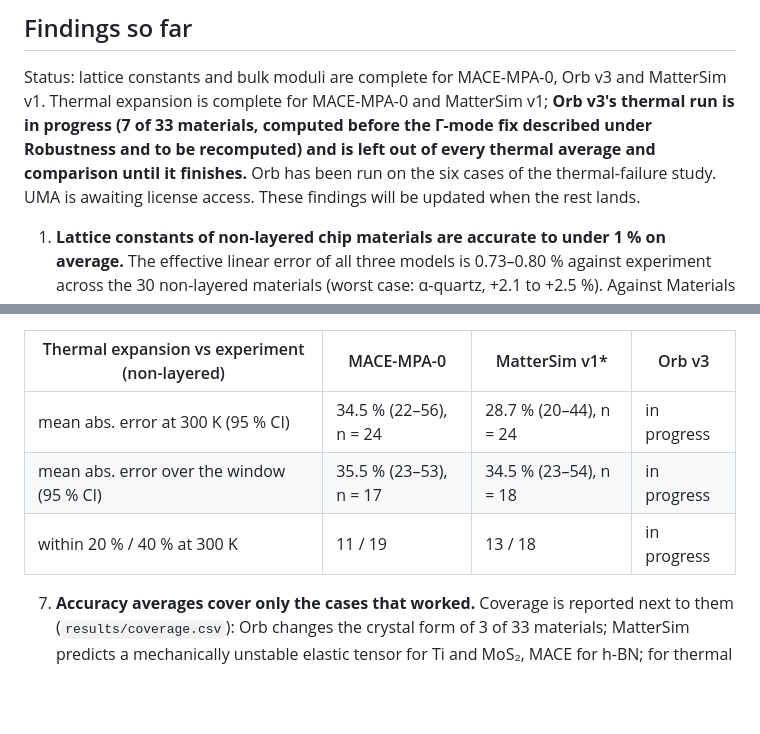
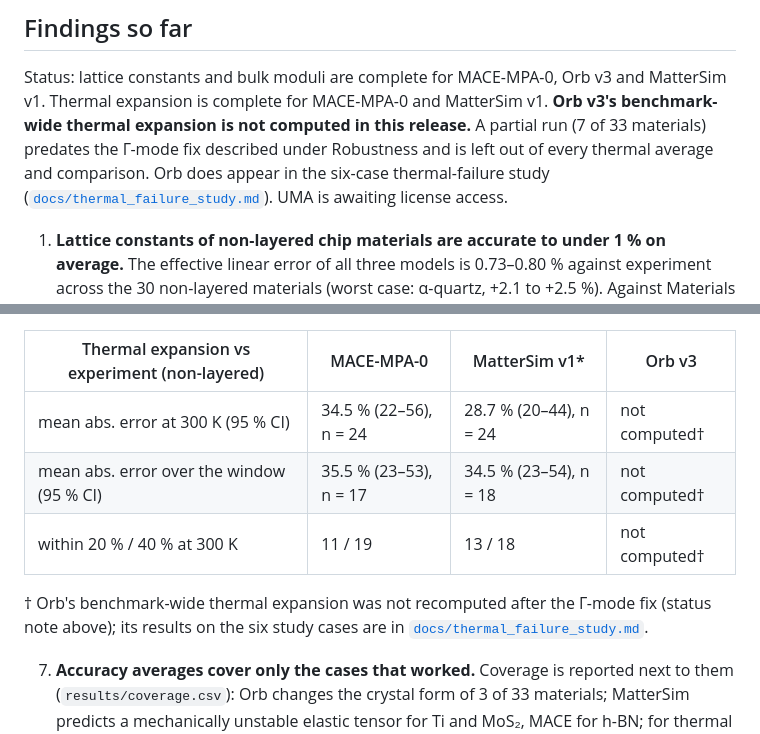
Before and after one commit to anushajain2/beyond-structure-bench, a Markdown page: README.md, 2 parts joined by grey strips. Rendered like a GitHub page; blank space fills up the shorter version.

```diff
--- a/README.md
+++ b/README.md
@@ -17,11 +17,10 @@ whose kUPS export is currently broken (see Findings) and which runs through its
 ## Findings so far
 
 Status: lattice constants and bulk moduli are complete for MACE-MPA-0, Orb v3 and MatterSim v1.
-Thermal expansion is complete for MACE-MPA-0 and MatterSim v1; **Orb v3's thermal run is in progress
-(7 of 33 materials, computed before the Γ-mode fix described under Robustness and to be recomputed) and
-is left out of every thermal average and comparison until it finishes.** Orb has been run on the six cases of the
-thermal-failure study. UMA is awaiting license access.
-These findings will be updated when the rest lands.
+Thermal expansion is complete for MACE-MPA-0 and MatterSim v1. **Orb v3's benchmark-wide thermal expansion is not
+computed in this release.** A partial run (7 of 33 materials) predates the Γ-mode fix described under Robustness and is
+left out of every thermal average and comparison. Orb does appear in the six-case thermal-failure study
+([`docs/thermal_failure_study.md`](docs/thermal_failure_study.md)). UMA is awaiting license access.
 
 1. **Lattice constants of non-layered chip materials are accurate to under 1 % on average.** The
    effective linear error of all three models is 0.73–0.80 % against experiment across the 30
@@ -82,9 +81,12 @@ These findings will be updated when the rest lands.
 
 | Thermal expansion vs experiment (non-layered) | MACE-MPA-0 | MatterSim v1* | Orb v3 |
 |---|---|---|---|
-| mean abs. error at 300 K (95 % CI) | 34.5 % (22–56), n = 24 | 28.7 % (20–44), n = 24 | in progress |
-| mean abs. error over the window (95 % CI) | 35.5 % (23–53), n = 17 | 34.5 % (23–54), n = 18 | in progress |
-| within 20 % / 40 % at 300 K | 11 / 19 | 13 / 18 | in progress |
+| mean abs. error at 300 K (95 % CI) | 34.5 % (22–56), n = 24 | 28.7 % (20–44), n = 24 | not computed† |
+| mean abs. error over the window (95 % CI) | 35.5 % (23–53), n = 17 | 34.5 % (23–54), n = 18 | not computed† |
+| within 20 % / 40 % at 300 K | 11 / 19 | 13 / 18 | not computed† |
+
+† Orb's benchmark-wide thermal expansion was not recomputed after the Γ-mode fix (status note above); its results on
+the six study cases are in [`docs/thermal_failure_study.md`](docs/thermal_failure_study.md).
 
 7. **Accuracy averages cover only the cases that worked.** Coverage is reported next to them
    (`results/coverage.csv`): Orb changes the crystal form of 3 of 33 materials; MatterSim predicts a
```
Also changed, not shown: docs/robustness.md (+4 -3 lines), docs/thermal_failure_study.md (+37 -16 lines), report/figures/study_errors.png (added), report/figures/study_ingredients.png (added), report/figures/study_kprime.png (added), 5 other files.
